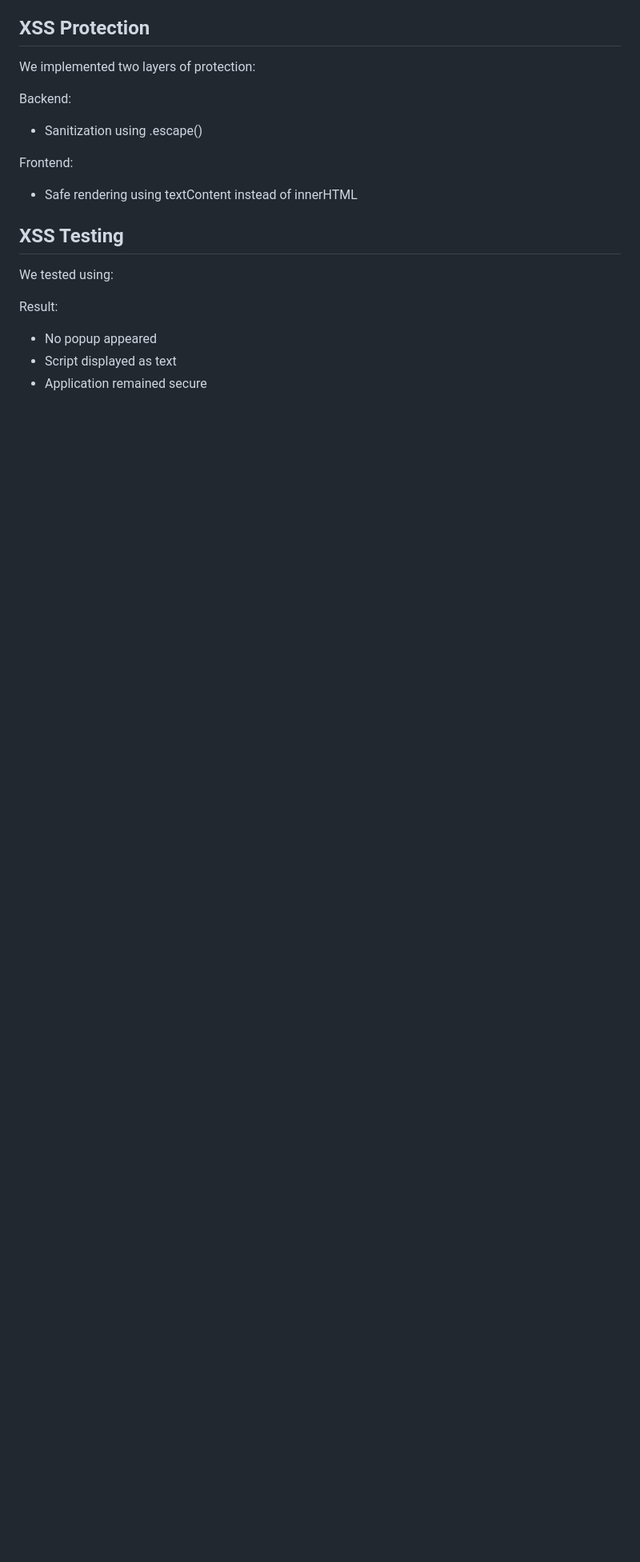
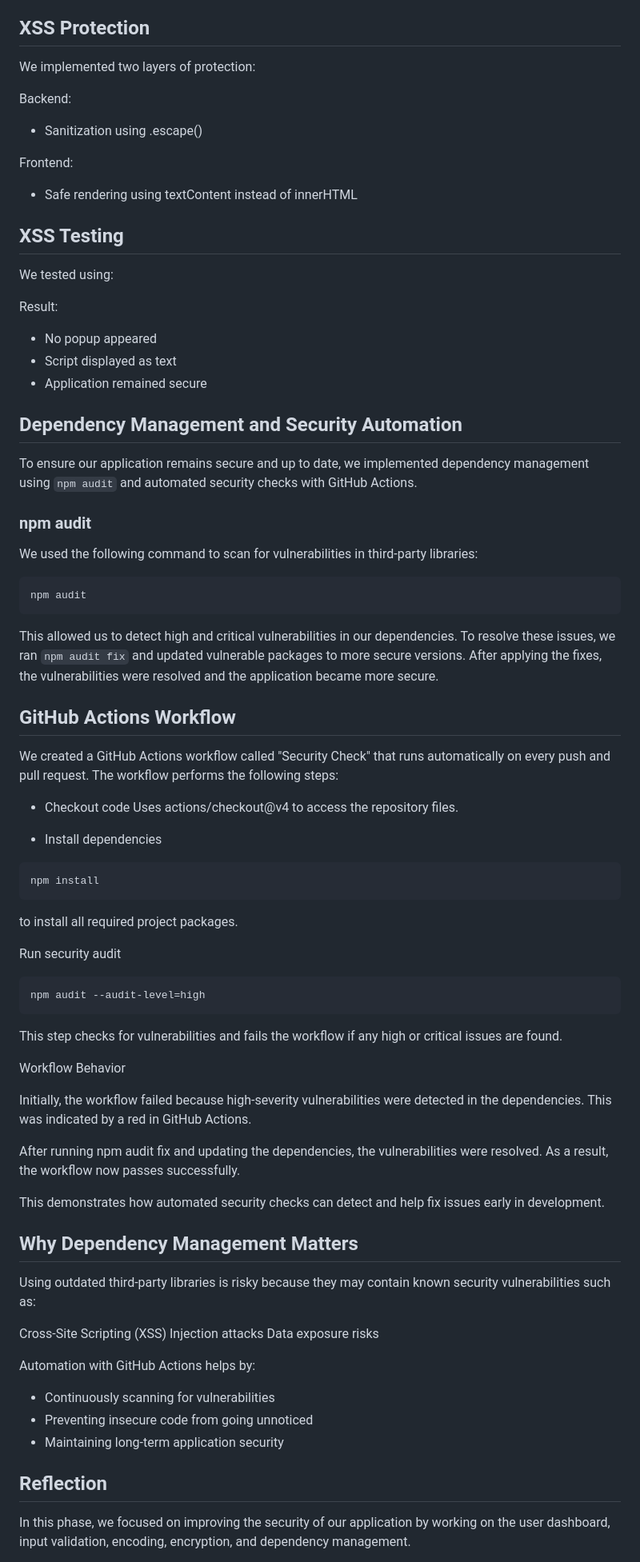
Before and after one commit to mharvic/poop-trackerv2, a Markdown page: README.md, the part around one of its changes. Shown at 80% size. GitHub-like rendering; blank space fills up the shorter version.

````diff
--- a/README.md
+++ b/README.md
@@ -244,3 +246,64 @@ Result:
 - No popup appeared
 - Script displayed as text
 - Application remained secure
+
+## Dependency Management and Security Automation
+
+To ensure our application remains secure and up to date, we implemented dependency management using `npm audit` and automated security checks with GitHub Actions.
+
+### npm audit
+
+We used the following command to scan for vulnerabilities in third-party libraries:
+
+```bash
+npm audit
+```
+
+This allowed us to detect high and critical vulnerabilities in our dependencies. To resolve these issues, we ran `npm audit fix` and updated vulnerable packages to more secure versions. After applying the fixes, the vulnerabilities were resolved and the application became more secure.
+
+## GitHub Actions Workflow
+
+We created a GitHub Actions workflow called "Security Check" that runs automatically on every push and pull request. The workflow performs the following steps:
+
+- Checkout code
+Uses actions/checkout@v4 to access the repository files.
+
+- Install dependencies
+```bash
+npm install
+```
+to install all required project packages.
+
+Run security audit
+```bash
+npm audit --audit-level=high
+```
+
+This step checks for vulnerabilities and fails the workflow if any high or critical issues are found.
+
+Workflow Behavior
+
+Initially, the workflow failed because high-severity vulnerabilities were detected in the dependencies. This was indicated by a red in GitHub Actions.
+
+After running npm audit fix and updating the dependencies, the vulnerabilities were resolved. As a result, the workflow now passes successfully.
+
+This demonstrates how automated security checks can detect and help fix issues early in development.
+
+## Why Dependency Management Matters
+
+Using outdated third-party libraries is risky because they may contain known security vulnerabilities such as:
+
+Cross-Site Scripting (XSS)
+Injection attacks
+Data exposure risks
+
+Automation with GitHub Actions helps by:
+
+- Continuously scanning for vulnerabilities
+- Preventing insecure code from going unnoticed
+- Maintaining long-term application security
+
+## Reflection
+
+In this phase, we focused on improving the security of our application by working on the user dashboard, input validation, encoding, encryption, and dependency management.
+
````
Also changed, not shown: other parts of README.md (+11 -0 lines).
